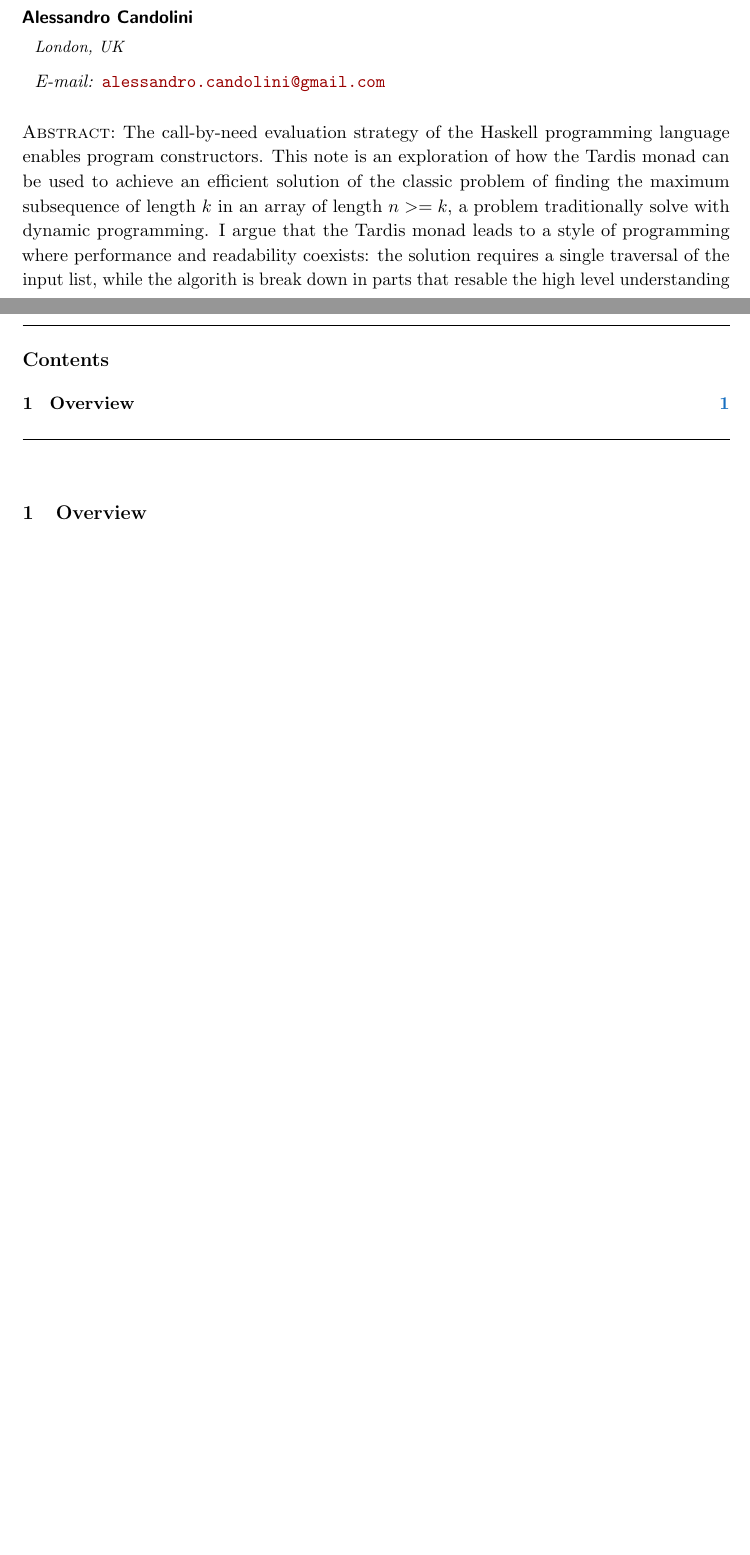
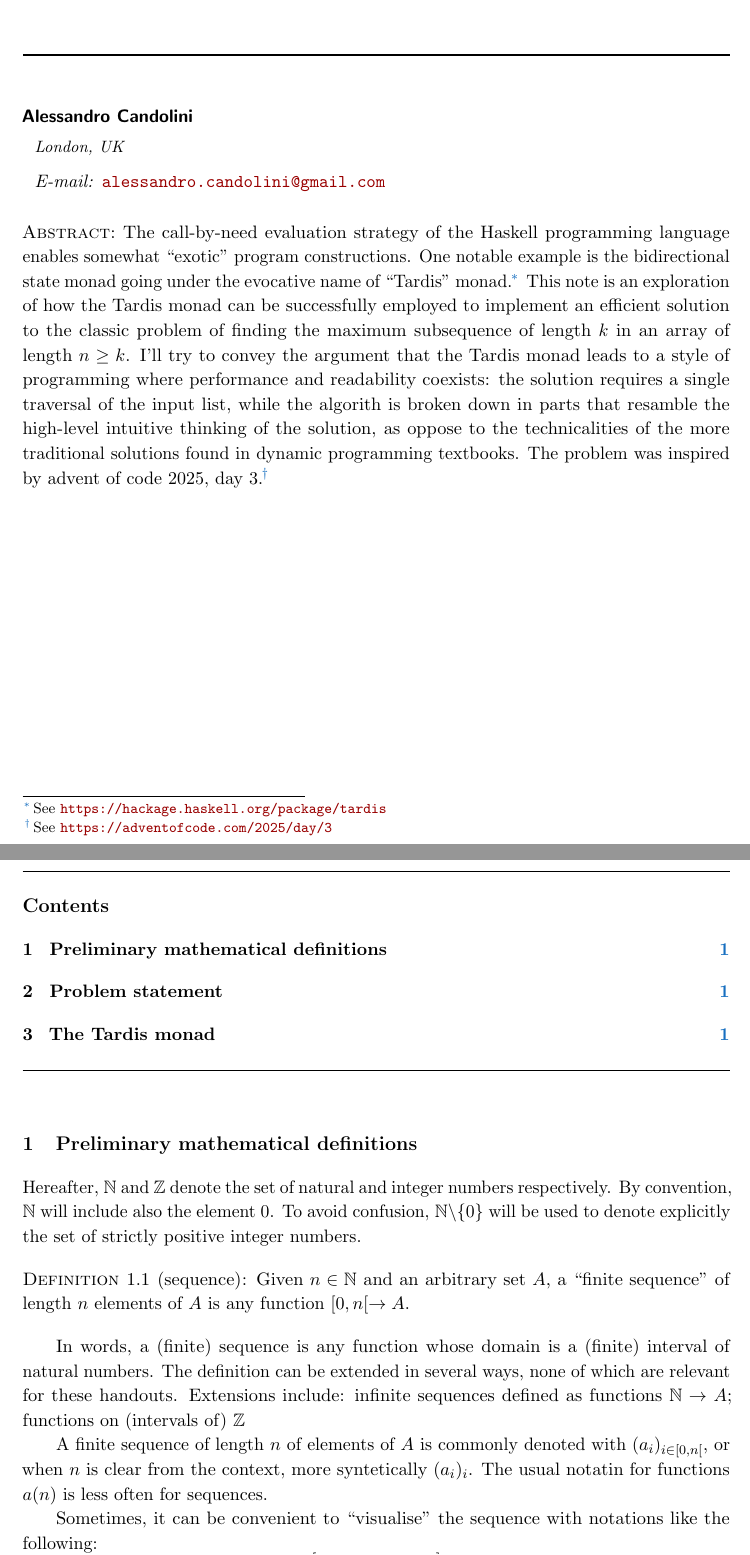
Before and after one commit to alessandrocandolini/tardis-notes, a LaTeX document (tardis-notes.tex): two parts of pages 1 and 2 of 2, joined at a grey line, cut so that both start at the same text, the shorter picture padded with empty space. Compiled offline with pdfLaTeX.

Commit message:
Sketching some placeholder paragraphs

```diff
--- a/tardis-notes.tex
+++ b/tardis-notes.tex
@@ -46,12 +46,32 @@ ibidtracker=true]{biblatex}
 \emailAdd{alessandro.candolini@gmail.com}
 \date{\today}
 \abstract{%
-The call-by-need evaluation strategy of the Haskell programming language enables program constructors.
-This note is an exploration of how the Tardis monad can be used to achieve an efficient solution of the classic problem of finding the maximum subsequence of length $k$ in an array of length $n >= k$, a problem traditionally solve with dynamic programming.
-I argue that the Tardis monad leads to a style of programming where performance and readability coexists: the solution requires a single traversal of the input list, while the algorith is break down in parts that resable the high level understanding
+The call-by-need evaluation strategy of the Haskell programming language enables somewhat ``exotic'' program constructions.
+One notable example is the bidirectional state monad going under the evocative name of ``Tardis'' monad%
+\footnote{See \url{https://hackage.haskell.org/package/tardis}}.
+This note is an exploration of how the Tardis monad can be successfully employed to implement an efficient solution to the classic problem of finding the maximum subsequence of length $k$ in an array of length $n \geq  k$.
+I'll try to convey the argument that the Tardis monad leads to a style of programming where performance and readability coexists: the solution requires a single traversal of the input list, while the algorith is broken down in parts that resamble the high-level intuitive thinking of the solution, as oppose to the technicalities of the more traditional solutions found in dynamic programming textbooks.
+The problem was inspired by advent of code 2025, day~3%
+\footnote{See \url{https://adventofcode.com/2025/day/3}}.
 }
 \begin{document}
 \maketitle
 
-\section{Overview}
-\label{sec:overview}
+\section{Preliminary mathematical definitions}
+\label{sec:definitions}
+
+Hereafter, $\N$ and $\Z$ denote the set of natural and integer numbers respectively. By convention, $\N$ will include also the element $0$. To avoid confusion, $\N\backslash\{0\}$ will be used to denote explicitly the set of strictly positive integer numbers.
+
+\begin{definition}[sequence]
+  Given $n\in\N$ and an arbitrary set $A$, a ``finite sequence'' of length $n$ elements of $A$ is any function $[0, n[ \rightarrow A$.
+\end{definition}
+
+In words, a (finite) sequence is any function whose domain is a (finite) interval of natural numbers. The definition can be extended in several ways, none of which are relevant for these handouts. Extensions include: infinite sequences defined as functions $\N\rightarrow A$; functions on (intervals of) $\Z$
+
+
+A finite sequence of length $n$ of elements of $A$ is commonly denoted with $(a_i)_{i \in [0, n[}$, or when $n$ is clear from the context, more syntetically $(a_i)_i$. The usual notatin for functions $a(n)$ is less often for sequences.
+
+Sometimes, it can be convenient to ``visualise'' the sequence with notations like the following:
+\begin{dmath*}
+  [a_0, a_1, \ldots , a_{n-1}]
+\end{dmath*}
```
Also changed, not shown: tardis-notes.tex (11 more changed lines).
